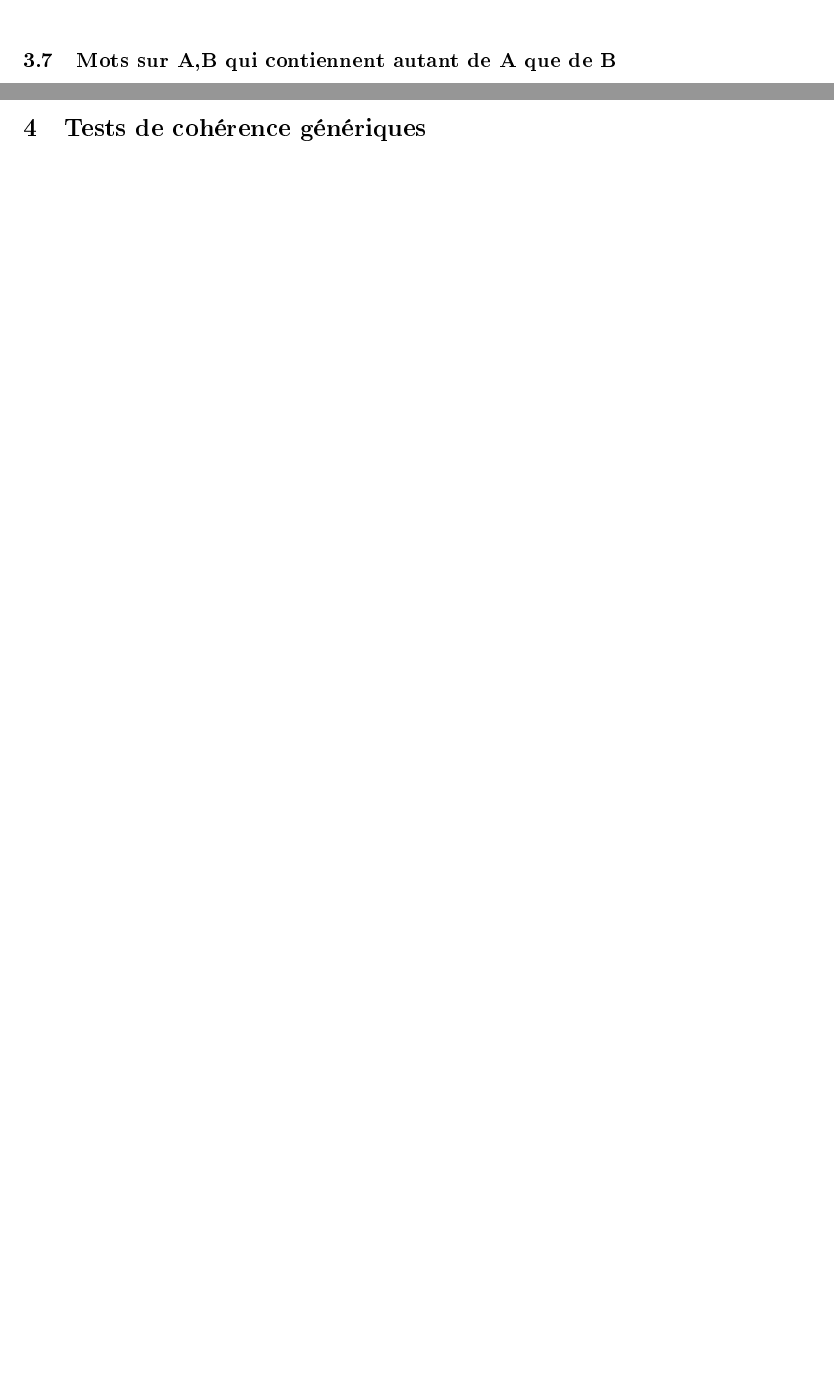
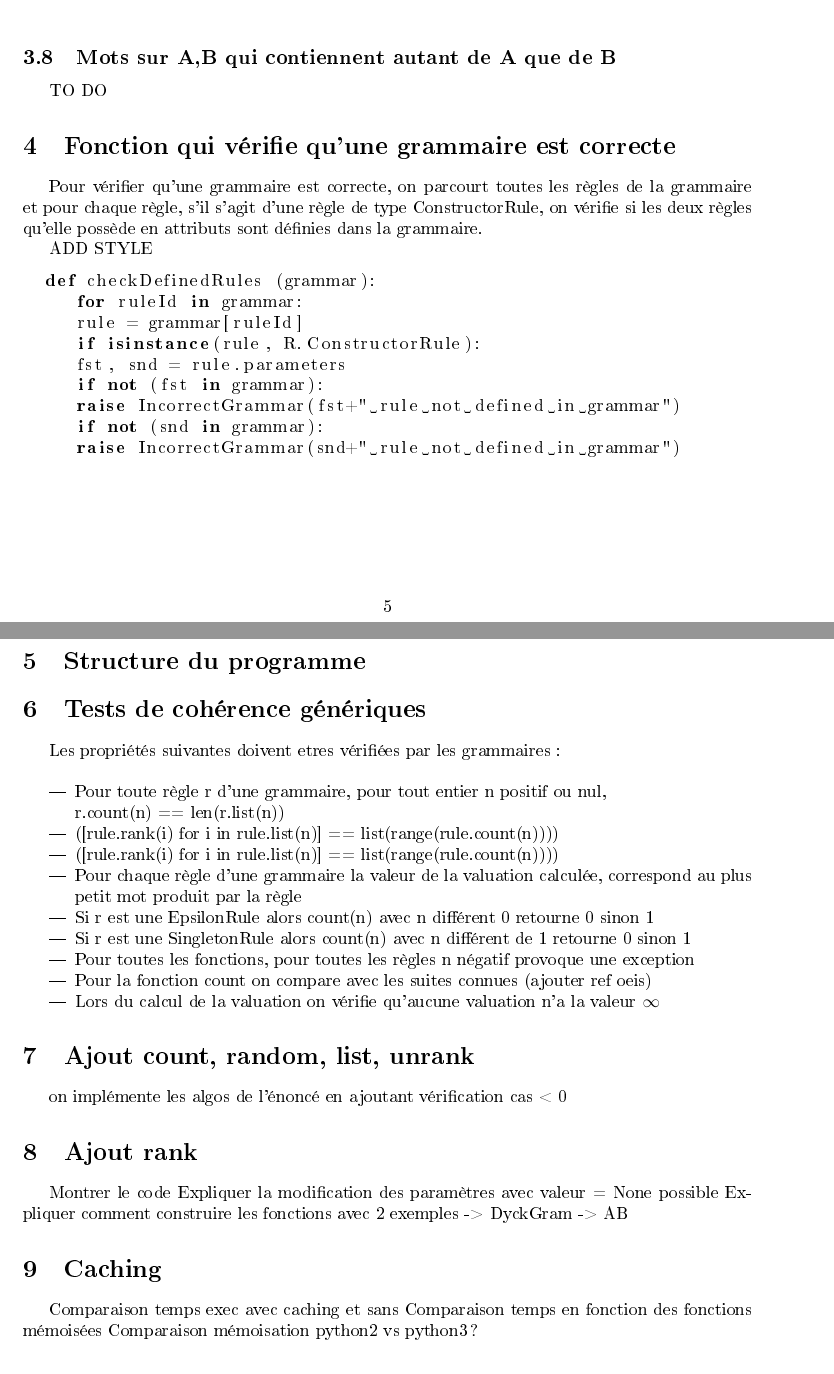
Before and after one commit to FrelVick/CombiProj, a LaTeX document (rapport/rapport.tex): two parts of pages 2 and 3 of 5 before the commit and two parts of pages 5 and 6 of 6 after it, joined at a grey line, cut so that both start at the same text, the shorter picture padded with empty space. The pictures show the PDF file rapport/rapport.pdf that the author committed with the source.

Commit message:
Brouillon Rapport

```diff
--- a/rapport/rapport.tex
+++ b/rapport/rapport.tex
@@ -122,8 +125,13 @@ $w$ est un mot de la grammaire des palindrome sur $A$, $B$ si:
 
 \subsection{Mots sur l'alphabet A,B qui contiennent autant de A que de
 B}
+\medskip
+$ S\ =\ \mathcal{E}\ |\ aTbS\ |\ bUaS$
 
-...
+$ T\ =\ \mathcal{E}\ |\ aTbT$
+
+$ U\ =\ \mathcal{E}\ |\ bTaT$
+
 
 \section{Calcul de la valuation}
 
@@ -347,6 +403,53 @@ AtomB * BSB1 & Pal * AtomB & AtomC * CSC1 & Pal * AtomC\\
+\hline
+\end{tabular}
+\end{table}
+
 \subsection{Mots sur A,B qui contiennent autant de A que de B}
-...
+
+TO DO
+
+\section{Fonction qui vérifie qu'une grammaire est correcte}
+
+Pour vérifier qu'une grammaire est correcte, on parcourt toutes les
+règles de la grammaire et pour chaque règle, s'il s'agit d'une règle
+de type ConstructorRule, on vérifie si les deux règles qu'elle possède
+en attributs sont définies dans la grammaire.
+
+ADD STYLE
+
+\begin{lstlisting}
+  def checkDefinedRules (grammar):
+     for ruleId in grammar:
+     rule = grammar[ruleId]
+     if isinstance(rule, R.ConstructorRule):
+     fst, snd = rule.parameters
+     if not (fst in grammar):
+     raise IncorrectGrammar(fst+" rule not defined in grammar")
+     if not (snd in grammar):
+     raise IncorrectGrammar(snd+" rule not defined in grammar")
+\end{lstlisting}
+
+\section {Structure du programme}
+
 \section{Tests de cohérence génériques}
 
-\section{A faire pour le rapport}
+Les propriétés suivantes doivent etres vérifiées par les grammaires :\\
 \begin{itemize}
+\item Pour toute règle r d'une grammaire, pour tout entier n positif ou
+  nul, \\ r.count(n) == len(r.list(n))
+\item ([rule.rank(i) for i in rule.list(n)] ==
+  list(range(rule.count(n))))
+\item ([rule.rank(i) for i in rule.list(n)] == list(range(rule.count(n))))
+\item Pour chaque règle d'une grammaire la valeur de la valuation
+  calculée, correspond au plus petit mot produit par la règle
+\item Si r est une EpsilonRule alors count(n) avec n différent 0
+  retourne 0 sinon 1
+\item Si r est une SingletonRule alors count(n) avec n différent de
+  1 retourne 0 sinon 1
+\item Pour toutes les fonctions, pour toutes les règles n négatif
+  provoque une exception
+\item Pour la fonction count on compare avec les suites connues
+  (ajouter ref oeis)
+\item Lors du calcul de la valuation on vérifie qu'aucune valuation
+  n'a la valeur $\infty$
+
@@ -366,2 +456,17 @@ AtomB * BSB1 & Pal * AtomB & AtomC * CSC1 & Pal * AtomC\\
 \end{itemize}
 
+\section {Ajout count, random, list,  unrank}
+on implémente les algos de l'énoncé en ajoutant vérification cas < 0
+
+\section {Ajout rank}
+
+Montrer le code
+Expliquer la modification des paramètres avec valeur = None possible
+Expliquer comment construire les fonctions avec 2 exemples
+-> DyckGram
+-> AB
+
+\section{Caching}
+Comparaison temps exec avec caching et sans
+Comparaison temps en fonction des fonctions mémoisées
+Comparaison mémoisation python2 vs python3 ?
```
Also changed, not shown: rapport/rapport.pdf, rapport/rapport.tex (87 more changed lines), 2 other files.
